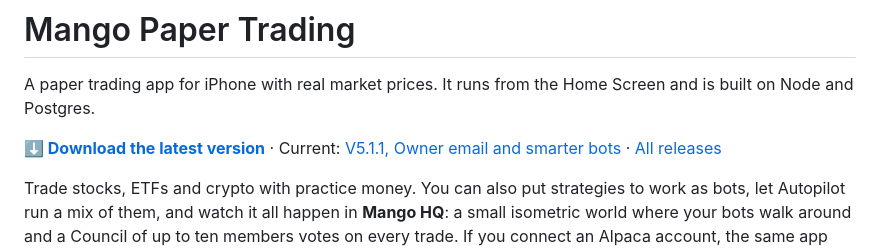
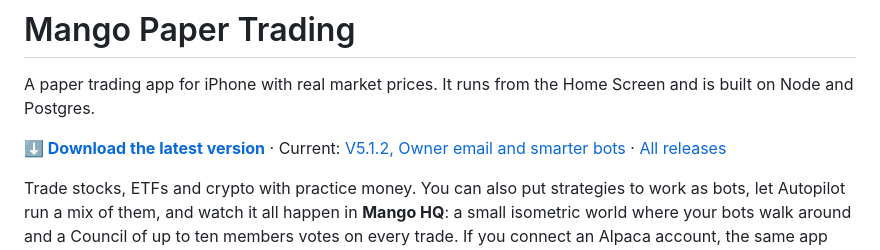
Before and after one commit to MangoMods-code/Mango-PT-App, a Markdown page: README.md, the part around the change. Rendered like a GitHub page.

Commit message:
Update version to V5.1.2 in README

```diff
--- a/README.md
+++ b/README.md
@@ -2,7 +2,7 @@
 
 A paper trading app for iPhone with real market prices. It runs from the Home Screen and is built on Node and Postgres.
 
-**⬇️ [Download the latest version](https://github.com/MangoMods-code/Mango-PT-App/releases/latest)** · Current: [V5.1.1, Owner email and smarter bots](https://github.com/MangoMods-code/Mango-PT-App/releases/tag/V5.1.1) · [All releases](https://github.com/MangoMods-code/Mango-PT-App/releases)
+**⬇️ [Download the latest version](https://github.com/MangoMods-code/Mango-PT-App/releases/latest)** · Current: [V5.1.2, Owner email and smarter bots](https://github.com/MangoMods-code/Mango-PT-App/releases/tag/V5.1.1) · [All releases](https://github.com/MangoMods-code/Mango-PT-App/releases)
 
 Trade stocks, ETFs and crypto with practice money. You can also put strategies to work as bots, let Autopilot run a mix of them, and watch it all happen in **Mango HQ**: a small isometric world where your bots walk around and a Council of up to ten members votes on every trade. If you connect an Alpaca account, the same app can trade it, on paper or with real money, on a separate side with its own safeguards.
 
```
